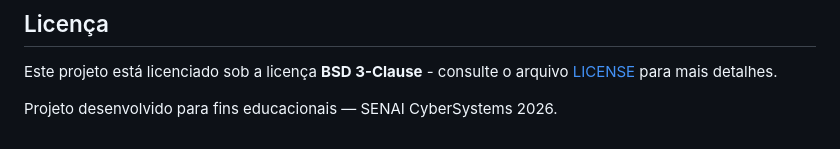
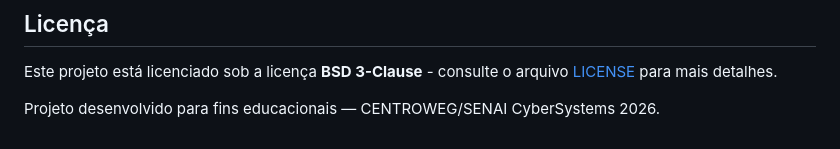
Before and after one commit to Augusto-sla/projeto-integracao, a Markdown page: README.md, the part around the change. GitHub-like rendering.

Commit message:
Update project affiliation in README

```diff
--- a/README.md
+++ b/README.md
@@ -233,4 +233,4 @@ X-API-Key: senai-cybersystems-2026-secure-key
 ## Licença
 Este projeto está licenciado sob a licença **BSD 3-Clause** - consulte o arquivo [LICENSE](LICENSE) para mais detalhes.
 
-Projeto desenvolvido para fins educacionais — SENAI CyberSystems 2026.
+Projeto desenvolvido para fins educacionais — CENTROWEG/SENAI CyberSystems 2026.
```
